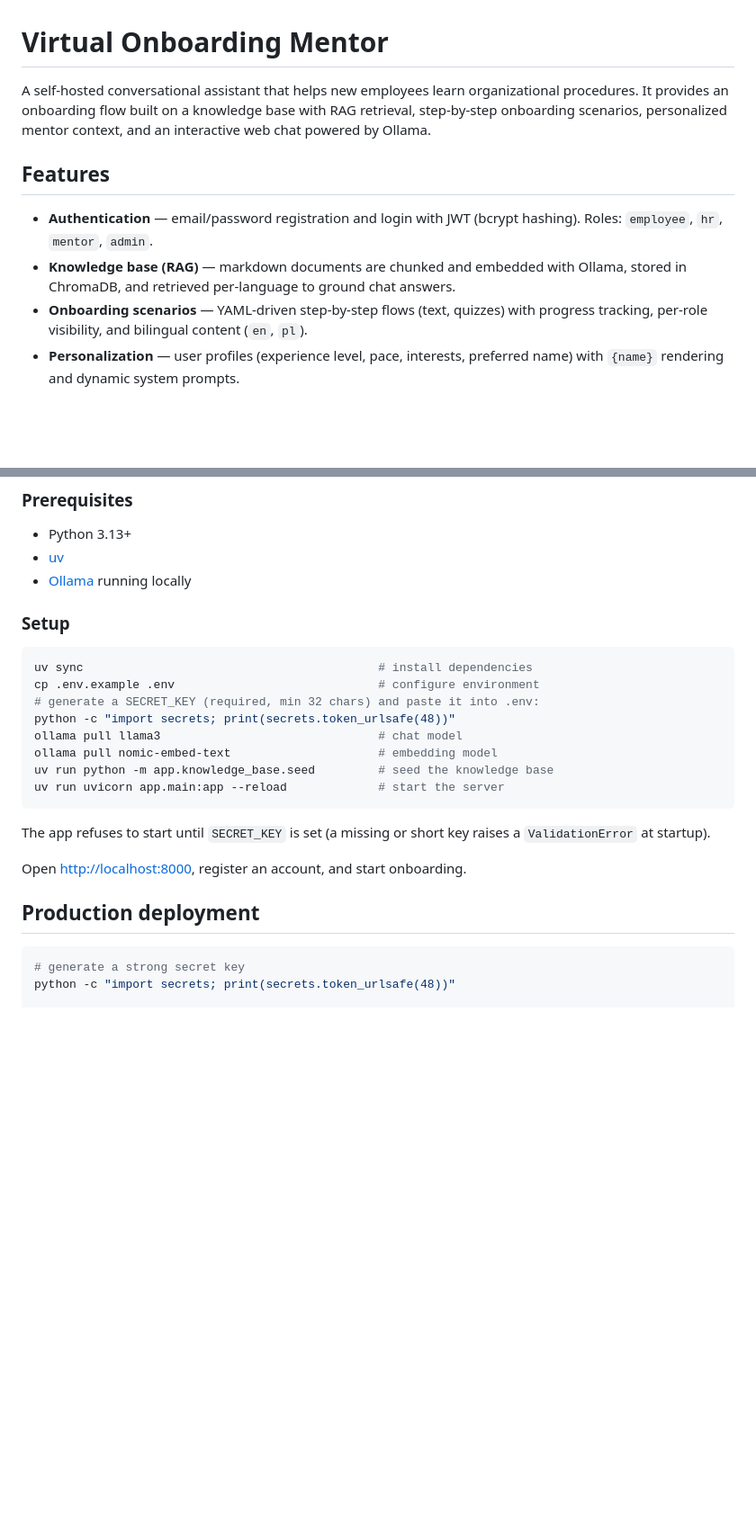
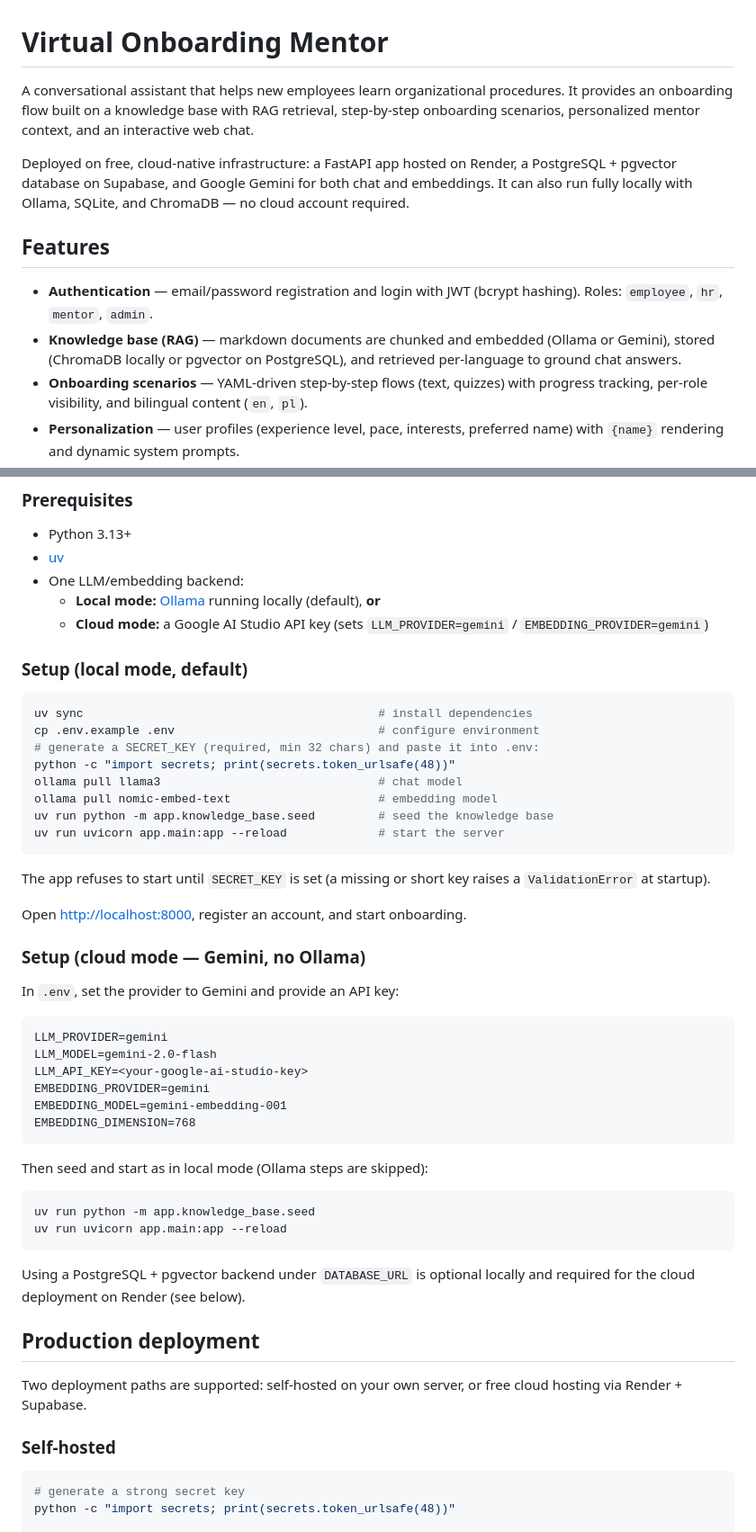
Before and after one commit to rmnp1/virtual-onboarding-mentor, a Markdown page: README.md, 2 parts joined by grey strips. Shown at 90% size. Drawn GitHub-style; blank space fills up the shorter version.

Commit message:
docs(readme): rewrite intro and setup for cloud stack (Render + Gemini)

````diff
--- a/README.md
+++ b/README.md
@@ -1,16 +1,20 @@
 # Virtual Onboarding Mentor
 
-A self-hosted conversational assistant that helps new employees learn organizational
-procedures. It provides an onboarding flow built on a knowledge base with RAG retrieval,
-step-by-step onboarding scenarios, personalized mentor context, and an interactive
-web chat powered by Ollama.
+A conversational assistant that helps new employees learn organizational procedures. It
+provides an onboarding flow built on a knowledge base with RAG retrieval, step-by-step
+onboarding scenarios, personalized mentor context, and an interactive web chat.
+
+Deployed on free, cloud-native infrastructure: a FastAPI app hosted on Render, a
+PostgreSQL + pgvector database on Supabase, and Google Gemini for both chat and embeddings.
+It can also run fully locally with Ollama, SQLite, and ChromaDB — no cloud account required.
 
 ## Features
 
 - **Authentication** — email/password registration and login with JWT (bcrypt hashing).
   Roles: `employee`, `hr`, `mentor`, `admin`.
-- **Knowledge base (RAG)** — markdown documents are chunked and embedded with Ollama,
-  stored in ChromaDB, and retrieved per-language to ground chat answers.
+- **Knowledge base (RAG)** — markdown documents are chunked and embedded (Ollama or Gemini),
+  stored (ChromaDB locally or pgvector on PostgreSQL), and retrieved per-language to ground
+  chat answers.
 - **Onboarding scenarios** — YAML-driven step-by-step flows (text, quizzes) with progress
   tracking, per-role visibility, and bilingual content (`en`, `pl`).
 - **Personalization** — user profiles (experience level, pace, interests, preferred name)
@@ -64,9 +68,11 @@ tests/
 
 - Python 3.13+
 - [uv](https://docs.astral.sh/uv/)
-- [Ollama](https://ollama.com/) running locally
+- One LLM/embedding backend:
+  - **Local mode:** [Ollama](https://ollama.com/) running locally (default), **or**
+  - **Cloud mode:** a Google AI Studio API key (sets `LLM_PROVIDER=gemini` / `EMBEDDING_PROVIDER=gemini`)
 
-### Setup
+### Setup (local mode, default)
 
 ```bash
 uv sync                                          # install dependencies
@@ -84,7 +90,35 @@ The app refuses to start until `SECRET_KEY` is set (a missing or short key raise
 
 Open <http://localhost:8000>, register an account, and start onboarding.
 
+### Setup (cloud mode — Gemini, no Ollama)
+
+In `.env`, set the provider to Gemini and provide an API key:
+
+```
+LLM_PROVIDER=gemini
+LLM_MODEL=gemini-2.0-flash
+LLM_API_KEY=<your-google-ai-studio-key>
+EMBEDDING_PROVIDER=gemini
+EMBEDDING_MODEL=gemini-embedding-001
+EMBEDDING_DIMENSION=768
+```
+
+Then seed and start as in local mode (Ollama steps are skipped):
+
+```bash
+uv run python -m app.knowledge_base.seed
+uv run uvicorn app.main:app --reload
+```
+
+Using a PostgreSQL + pgvector backend under `DATABASE_URL` is optional locally and
+required for the cloud deployment on Render (see below).
+
 ## Production deployment
+
+Two deployment paths are supported: self-hosted on your own server, or free cloud hosting
+via Render + Supabase.
+
+### Self-hosted
 
 ```bash
 # generate a strong secret key
````
